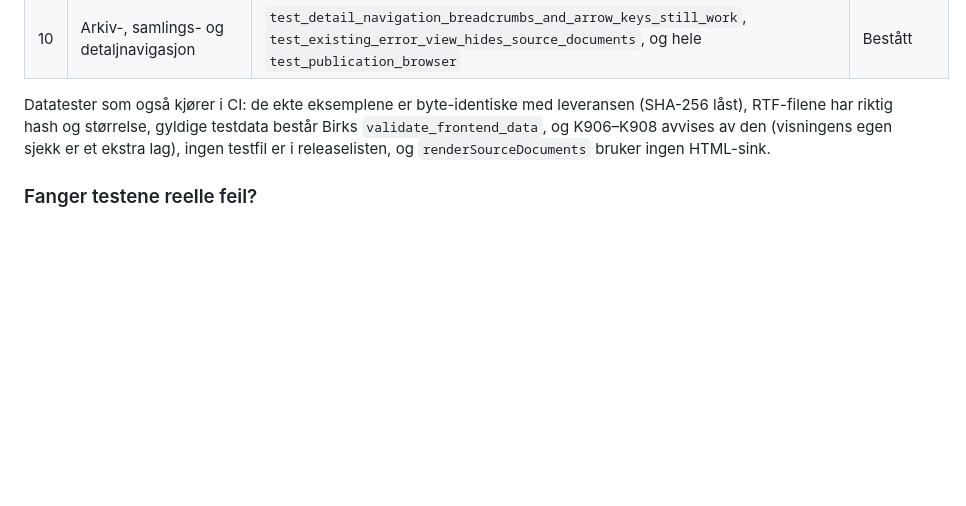
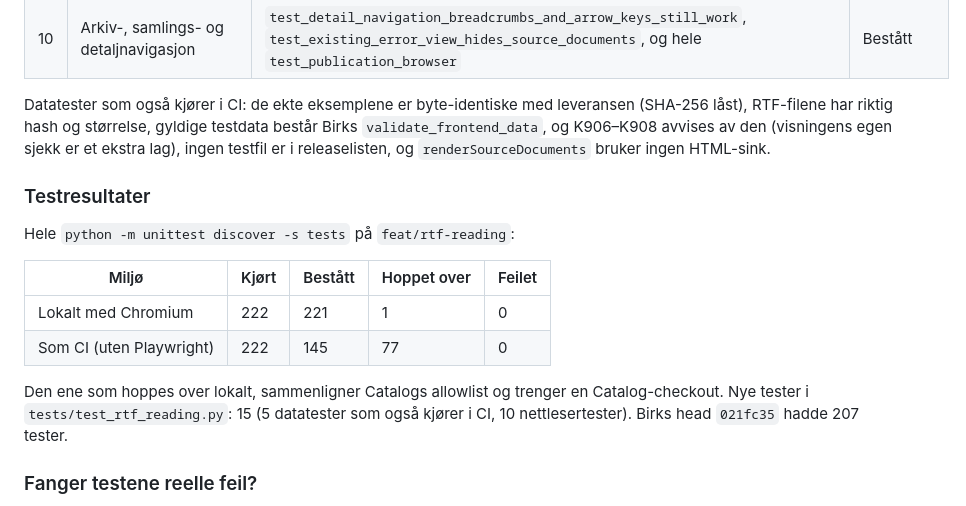
Before and after one commit to bootdiskhq/bootdisk-web, a Markdown page: docs/rtf-reading.md, the part around the change. Rendered like a GitHub page; blank space fills up the shorter version.

Commit message:
Record test counts for the RTF reading view
Co-Authored-By: Claude Opus 5.5 (1M context) <noreply@anthropic.com>
Claude-Session: https://claude.ai/code/session_018MTnk6G9nHKnMdHNZm2d5U

```diff
--- a/docs/rtf-reading.md
+++ b/docs/rtf-reading.md
@@ -99,6 +99,19 @@ Datatester som også kjører i CI: de ekte eksemplene er byte-identiske med leve
 ekstra lag), ingen testfil er i releaselisten, og `renderSourceDocuments` bruker ingen
 HTML-sink.
 
+### Testresultater
+
+Hele `python -m unittest discover -s tests` på `feat/rtf-reading`:
+
+| Miljø | Kjørt | Bestått | Hoppet over | Feilet |
+| --- | --- | --- | --- | --- |
+| Lokalt med Chromium | 222 | 221 | 1 | 0 |
+| Som CI (uten Playwright) | 222 | 145 | 77 | 0 |
+
+Den ene som hoppes over lokalt, sammenligner Catalogs allowlist og trenger en
+Catalog-checkout. Nye tester i `tests/test_rtf_reading.py`: 15 (5 datatester som også
+kjører i CI, 10 nettlesertester). Birks head `021fc35` hadde 207 tester.
+
 ### Fanger testene reelle feil?
 
 18 bevisste feil ble lagt inn én om gangen i `app.js` og `styles.css`, og
```
